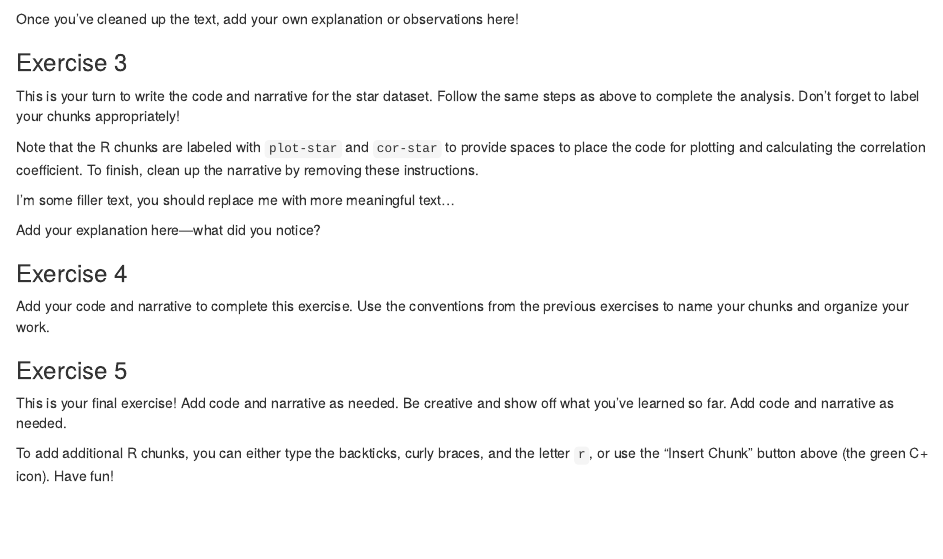
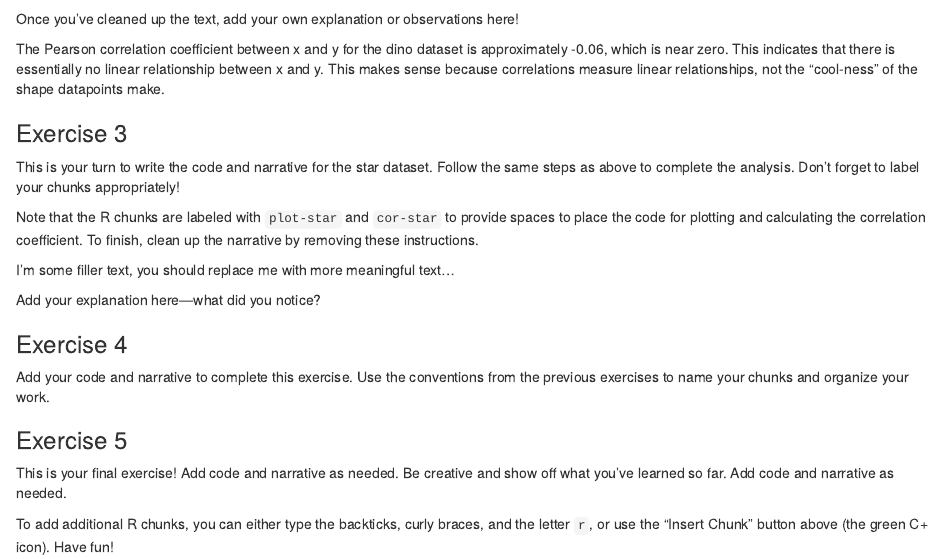
Before and after one commit to velliottorange/lab_01, an R Markdown document (lab-01-hello-r.Rmd): the page in a window 1100 px wide, from 880 px down. Rendered offline with R 4.5, knitr and Pandoc, with nearby package versions; some code elsewhere in the file could not run offline.

Commit message:
Added answer for Ex. 2.

````diff
--- a/lab-01-hello-r.Rmd
+++ b/lab-01-hello-r.Rmd
@@ -44,6 +44,7 @@ dino_data %>%
 ```
 Once you’ve cleaned up the text, add your own explanation or observations here!
 
+The Pearson correlation coefficient between x and y for the dino dataset is approximately -0.06, which is near zero. This indicates that there is essentially no linear relationship between x and y. This makes sense because correlations measure linear relationships, not the "cool-ness" of the shape datapoints make.
 
 ### Exercise 3
 
````
